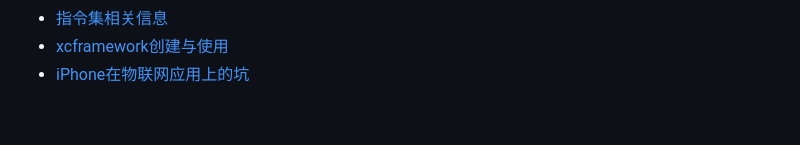
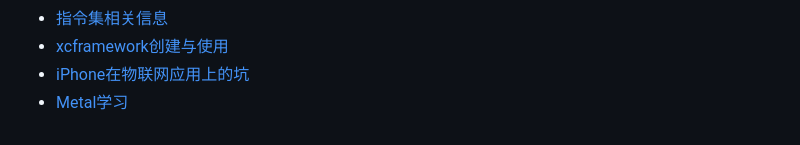
Before and after one commit to aolan/iOS_Develop, a Markdown page: README.md, the part around the change. GitHub-like rendering.

```diff
--- a/README.md
+++ b/README.md
@@ -63,3 +63,4 @@
   * [指令集相关信息](Content/arch.md)
   * [xcframework创建与使用](Content/xcframework.md)
   * [iPhone在物联网应用上的坑](Content/坑.md)
+  * [Metal学习](Content/metal.md)
```
